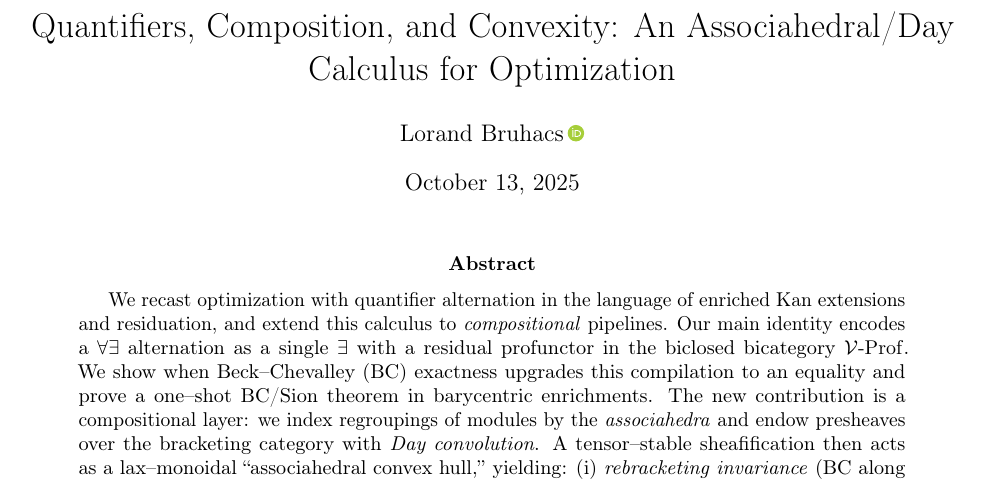
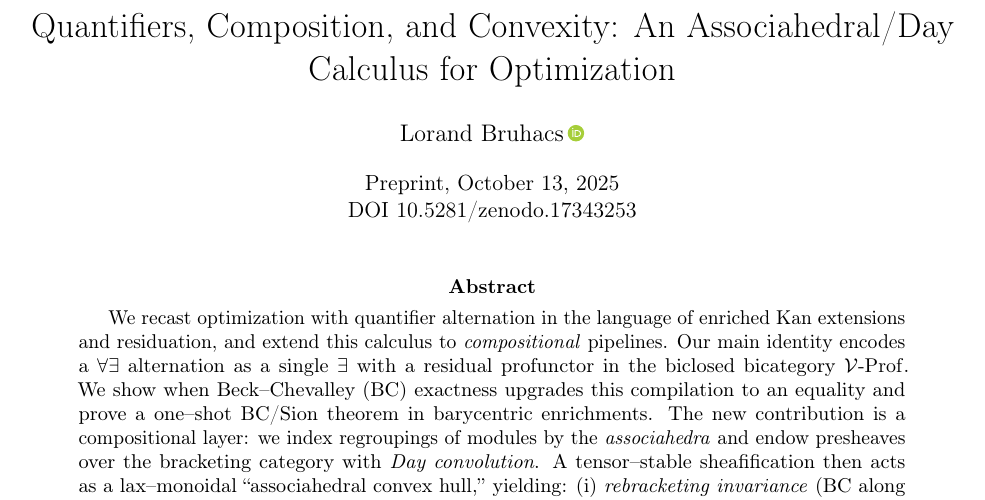
Before and after one commit to nahuaque/inkstone-ember-archive, a LaTeX paper (preprints/quantcompconvex/QuantCompConvex.tex): part of page 1 of 37, cut so that both start at the same text. Compiled offline with pdfLaTeX.

Commit message:
QuantCompConvex DOI

```diff
--- a/preprints/quantcompconvex/QuantCompConvex.tex
+++ b/preprints/quantcompconvex/QuantCompConvex.tex
@@ -65,7 +65,7 @@
 % Title and author information
 \title{Quantifiers, Composition, and Convexity: An Associahedral/Day Calculus for Optimization}
 \author{Lorand Bruhacs\,\orcidlink{0009-0004-6751-0715}}
-\date{\today}
+\date{\normalsize Preprint, \today \\ DOI \href{https://doi.org/10.5281/zenodo.17343253}{10.5281/zenodo.17343253}}
 
 \begin{document}
 
```
